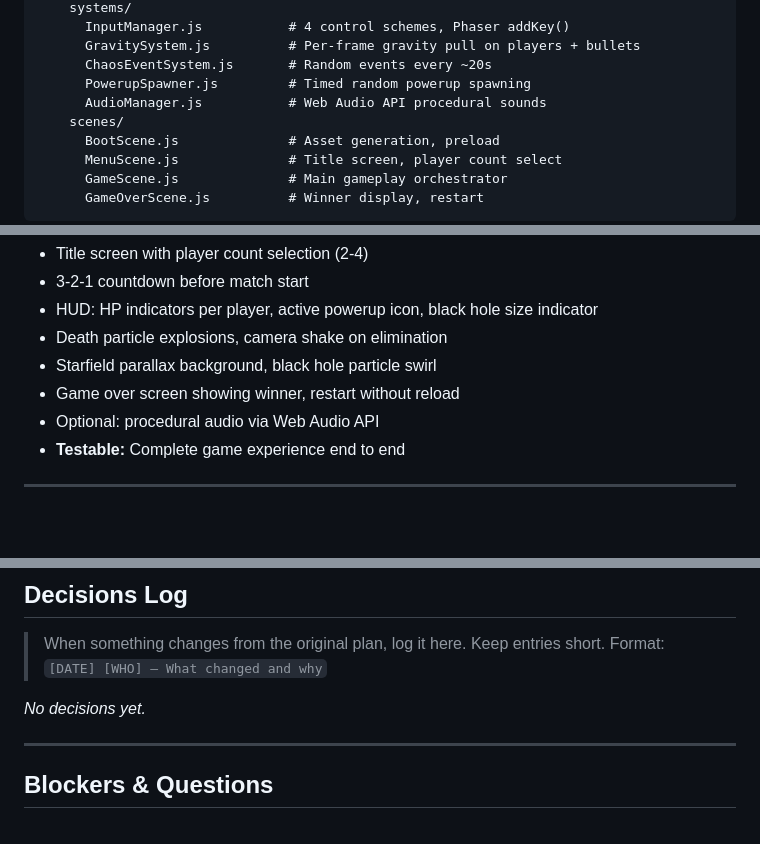
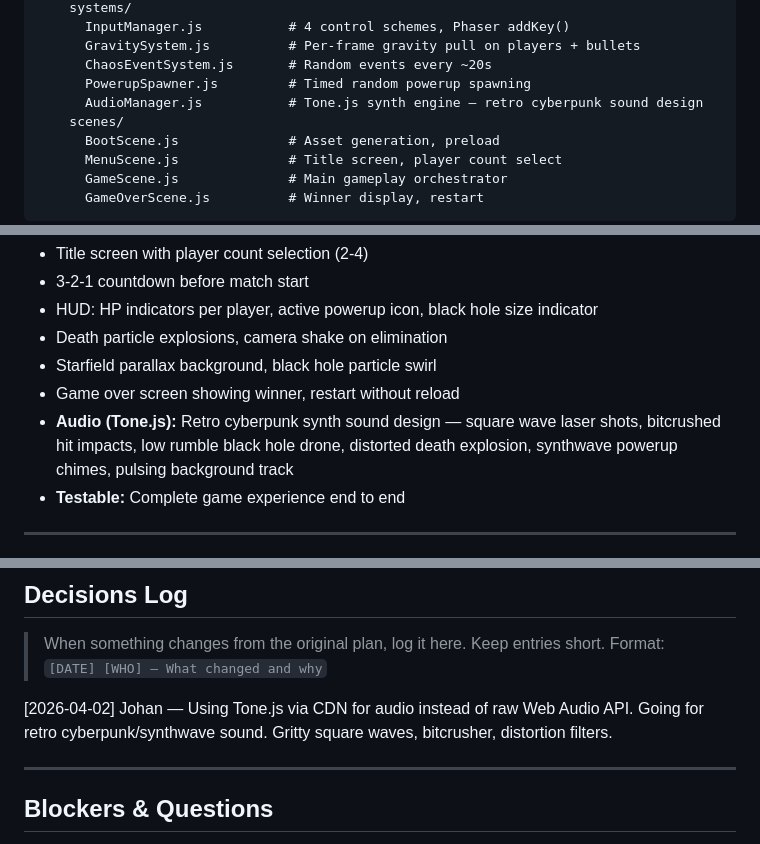
Before and after one commit to reaktor/botfathers, a Markdown page: PLAN.md, 3 parts joined by grey strips. GitHub-like rendering; blank space fills up the shorter version.

Commit message:
Update PLAN.md: add Tone.js for retro cyberpunk audio
Added Tone.js via CDN as audio engine. Retro cyberpunk synth palette:
square wave lasers, bitcrushed hits, black hole drone, synthwave chimes.
First decisions log entry.

Co-Authored-By: Claude Opus 4.6 (1M context) <noreply@anthropic.com>

```diff
--- a/PLAN.md
+++ b/PLAN.md
@@ -26,7 +26,7 @@ project-root/
       GravitySystem.js          # Per-frame gravity pull on players + bullets
       ChaosEventSystem.js       # Random events every ~20s
       PowerupSpawner.js         # Timed random powerup spawning
-      AudioManager.js           # Web Audio API procedural sounds
+      AudioManager.js           # Tone.js synth engine — retro cyberpunk sound design
     scenes/
       BootScene.js              # Asset generation, preload
       MenuScene.js              # Title screen, player count select
@@ -106,7 +106,7 @@ All files use `window.AP` global namespace. No modules, no bundler, works with `
 - Death particle explosions, camera shake on elimination
 - Starfield parallax background, black hole particle swirl
 - Game over screen showing winner, restart without reload
-- Optional: procedural audio via Web Audio API
+- **Audio (Tone.js):** Retro cyberpunk synth sound design — square wave laser shots, bitcrushed hit impacts, low rumble black hole drone, distorted death explosion, synthwave powerup chimes, pulsing background track
 - **Testable:** Complete game experience end to end
 
 ---
@@ -146,7 +147,7 @@ Chaos events and polish are done together at the end.
 > When something changes from the original plan, log it here. Keep entries short.
 > Format: `[DATE] [WHO] — What changed and why`
 
-_No decisions yet._
+[2026-04-02] Johan — Using Tone.js via CDN for audio instead of raw Web Audio API. Going for retro cyberpunk/synthwave sound. Gritty square waves, bitcrusher, distortion filters.
 
 <!-- Example entries:
 [2026-04-02] Johan — Switched from inverse-square to linear gravity falloff, felt more fun in playtesting
```
Also changed, not shown: other parts of PLAN.md (+1 -0 lines).
